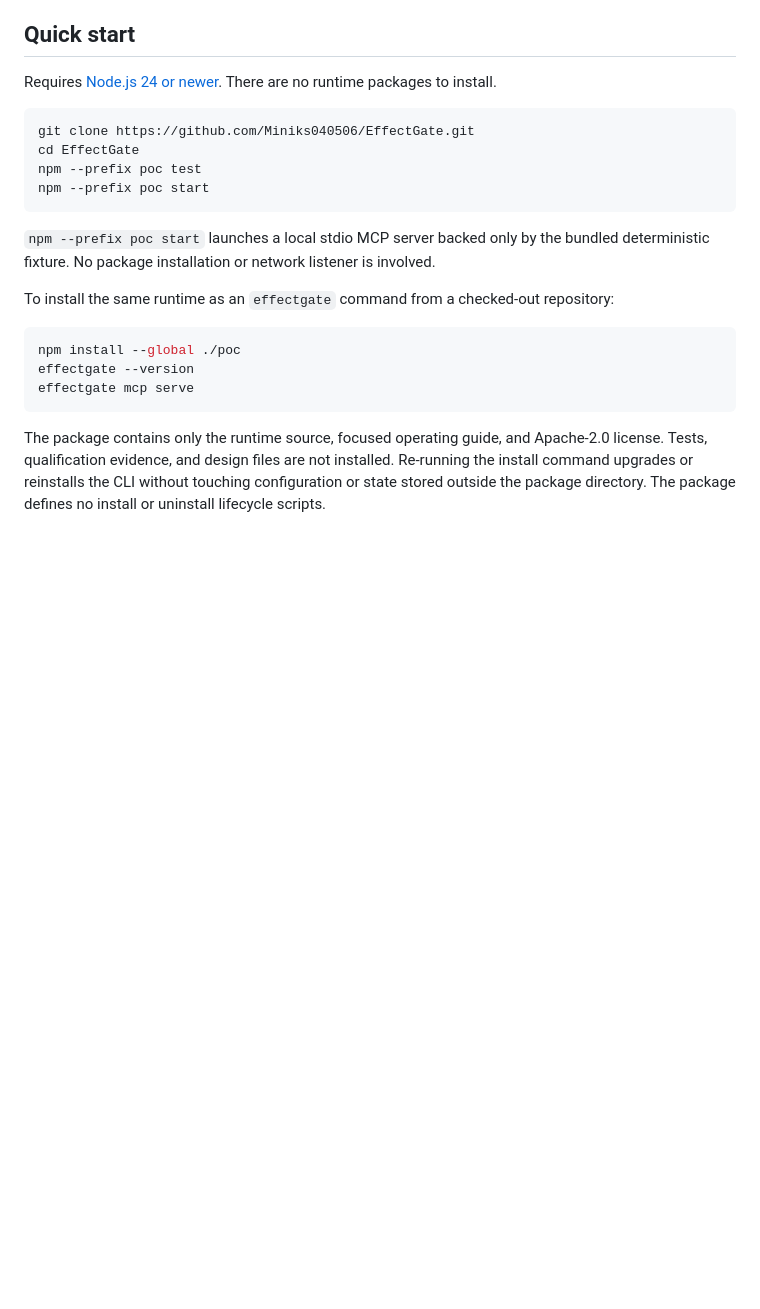
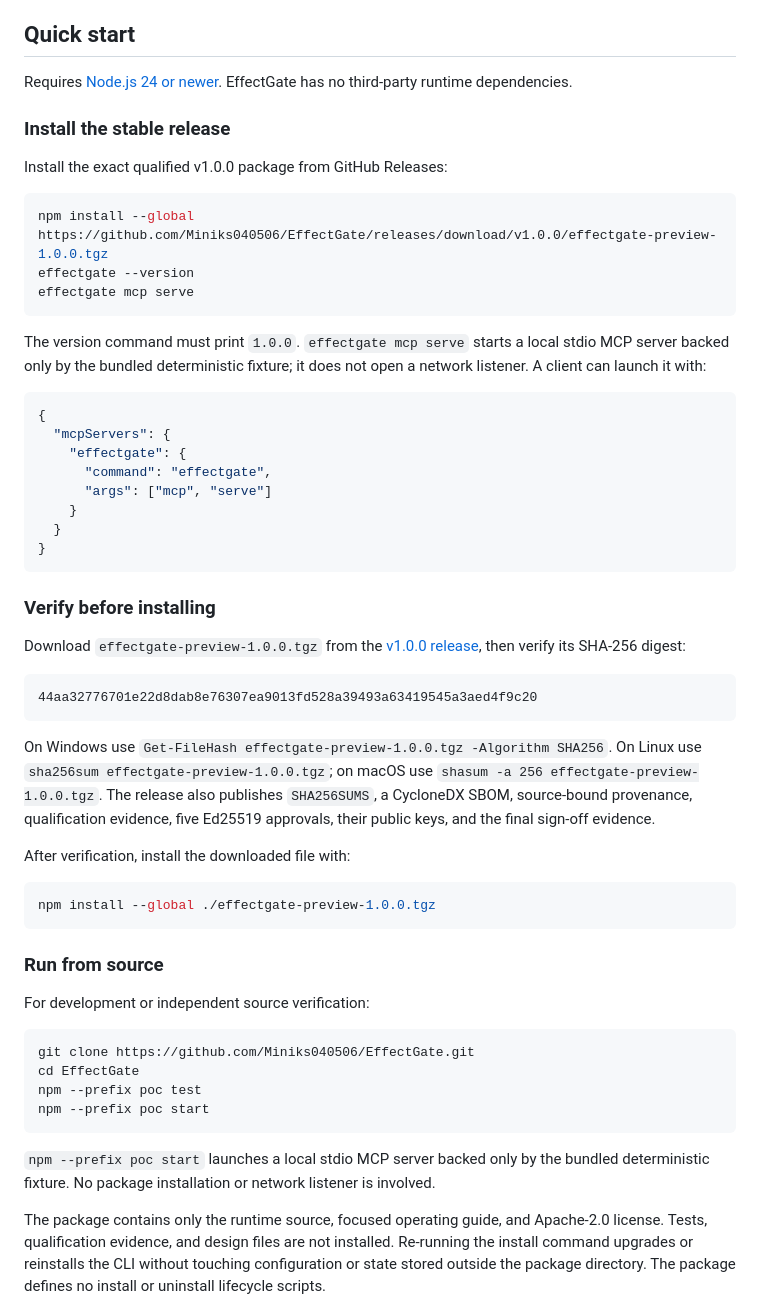
Before and after one commit to Miniks040506/EffectGate, a Markdown page: README.md, the part around one of its changes. Drawn GitHub-style; blank space fills up the shorter version.

Commit message:
docs(readme): add public v1 installation guide

````diff
--- a/README.md
+++ b/README.md
@@ -47,8 +47,59 @@ a summary.
 
 ## Quick start
 
-Requires [Node.js 24 or newer](https://nodejs.org/). There are no runtime
-packages to install.
+Requires [Node.js 24 or newer](https://nodejs.org/). EffectGate has no
+third-party runtime dependencies.
+
+### Install the stable release
+
+Install the exact qualified v1.0.0 package from GitHub Releases:
+
+```powershell
+npm install --global https://github.com/Miniks040506/EffectGate/releases/download/v1.0.0/effectgate-preview-1.0.0.tgz
+effectgate --version
+effectgate mcp serve
+```
+
+The version command must print `1.0.0`. `effectgate mcp serve` starts a local
+stdio MCP server backed only by the bundled deterministic fixture; it does not
+open a network listener. A client can launch it with:
+
+```json
+{
+  "mcpServers": {
+    "effectgate": {
+      "command": "effectgate",
+      "args": ["mcp", "serve"]
+    }
+  }
+}
+```
+
+### Verify before installing
+
+Download `effectgate-preview-1.0.0.tgz` from the
+[v1.0.0 release](https://github.com/Miniks040506/EffectGate/releases/tag/v1.0.0),
+then verify its SHA-256 digest:
+
+```text
+44aa32776701e22d8dab8e76307ea9013fd528a39493a63419545a3aed4f9c20
+```
+
+On Windows use `Get-FileHash effectgate-preview-1.0.0.tgz -Algorithm SHA256`.
+On Linux use `sha256sum effectgate-preview-1.0.0.tgz`; on macOS use
+`shasum -a 256 effectgate-preview-1.0.0.tgz`. The release also publishes
+`SHA256SUMS`, a CycloneDX SBOM, source-bound provenance, qualification evidence,
+five Ed25519 approvals, their public keys, and the final sign-off evidence.
+
+After verification, install the downloaded file with:
+
+```powershell
+npm install --global ./effectgate-preview-1.0.0.tgz
+```
+
+### Run from source
+
+For development or independent source verification:
 
 ```powershell
 git clone https://github.com/Miniks040506/EffectGate.git
@@ -60,15 +111,6 @@ npm --prefix poc start
 `npm --prefix poc start` launches a local stdio MCP server backed only by the
 bundled deterministic fixture. No package installation or network listener is
 involved.
-
-To install the same runtime as an `effectgate` command from a checked-out
-repository:
-
-```powershell
-npm install --global ./poc
-effectgate --version
-effectgate mcp serve
-```
 
 The package contains only the runtime source, focused operating guide, and
 Apache-2.0 license. Tests, qualification evidence, and design files are not
````
Also changed, not shown: other parts of README.md (+1 -1 lines).
